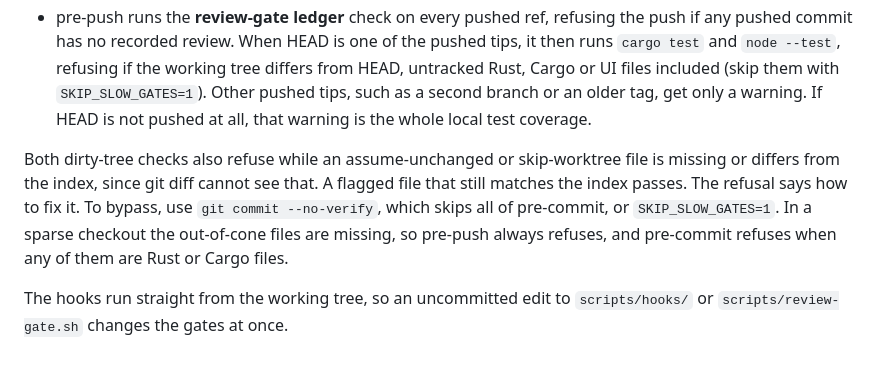
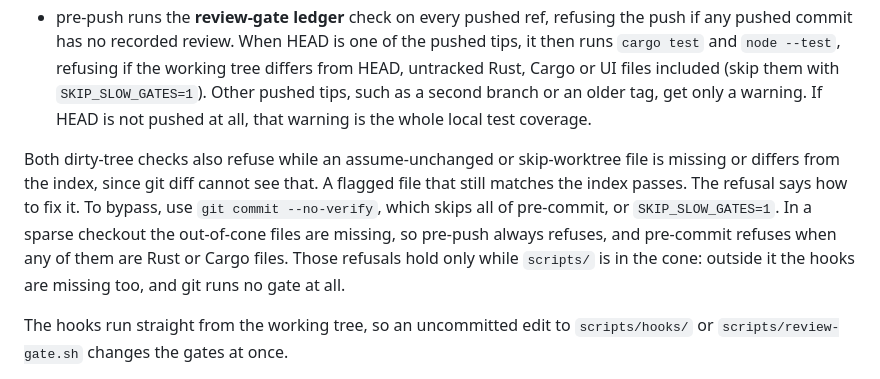
Before and after one commit to Si-Forces/mkvanimebatch, a Markdown page: CLAUDE.md, the part around the change. Rendered like a GitHub page.

Commit message:
docs: note the hooks vanish when scripts/ leaves the sparse cone
The sparse-checkout sentence said pre-push always refuses. That is true only
while scripts/ is in the cone. Outside it, the hooks are missing as well, so git
runs no gate and an unreviewed commit pushes cleanly (reproduced).

Co-Authored-By: Claude Opus 5.5 (1M context) <noreply@anthropic.com>

```diff
--- a/CLAUDE.md
+++ b/CLAUDE.md
@@ -39,7 +39,7 @@ Enable the tracked hooks once per clone with `scripts/install-git-hooks.sh`, whi
 - pre-commit runs workspace fmt and clippy when Rust or Cargo files are staged, and `node --check` on staged UI files. It refuses to run cargo while any of those files differs from the index, so the check matches the commit.
 - pre-push runs the **review-gate ledger** check on every pushed ref, refusing the push if any pushed commit has no recorded review. When HEAD is one of the pushed tips, it then runs `cargo test` and `node --test`, refusing if the working tree differs from HEAD, untracked Rust, Cargo or UI files included (skip them with `SKIP_SLOW_GATES=1`). Other pushed tips, such as a second branch or an older tag, get only a warning. If HEAD is not pushed at all, that warning is the whole local test coverage.
 
-Both dirty-tree checks also refuse while an assume-unchanged or skip-worktree file is missing or differs from the index, since git diff cannot see that. A flagged file that still matches the index passes. The refusal says how to fix it. To bypass, use `git commit --no-verify`, which skips all of pre-commit, or `SKIP_SLOW_GATES=1`. In a sparse checkout the out-of-cone files are missing, so pre-push always refuses, and pre-commit refuses when any of them are Rust or Cargo files.
+Both dirty-tree checks also refuse while an assume-unchanged or skip-worktree file is missing or differs from the index, since git diff cannot see that. A flagged file that still matches the index passes. The refusal says how to fix it. To bypass, use `git commit --no-verify`, which skips all of pre-commit, or `SKIP_SLOW_GATES=1`. In a sparse checkout the out-of-cone files are missing, so pre-push always refuses, and pre-commit refuses when any of them are Rust or Cargo files. Those refusals hold only while `scripts/` is in the cone: outside it the hooks are missing too, and git runs no gate at all.
 
 The hooks run straight from the working tree, so an uncommitted edit to `scripts/hooks/` or `scripts/review-gate.sh` changes the gates at once.
 
```
